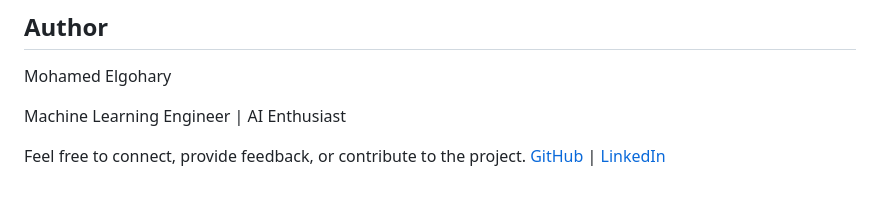
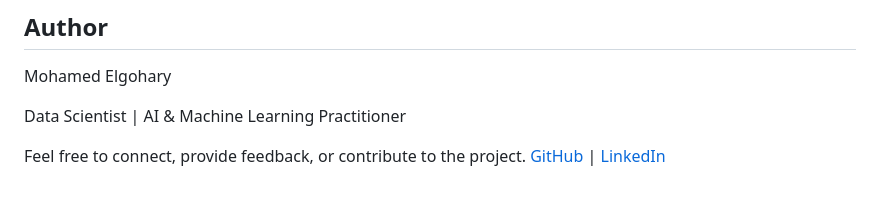
Before and after one commit to Mohamed-Elgohary811/signature-recognition, a Markdown page: README.md, the part around the change. Rendered like a GitHub page.

```diff
--- a/README.md
+++ b/README.md
@@ -306,7 +306,7 @@ https://github.com/Mohamed-Elgohary811/signature-recognition
 
 Mohamed Elgohary
 
-Machine Learning Engineer | AI Enthusiast
+Data Scientist | AI & Machine Learning Practitioner
 
 Feel free to connect, provide feedback, or contribute to the project.
 [GitHub](https://github.com/Mohamed-Elgohary811) | [LinkedIn](https://www.linkedin.com/feed/)
```
